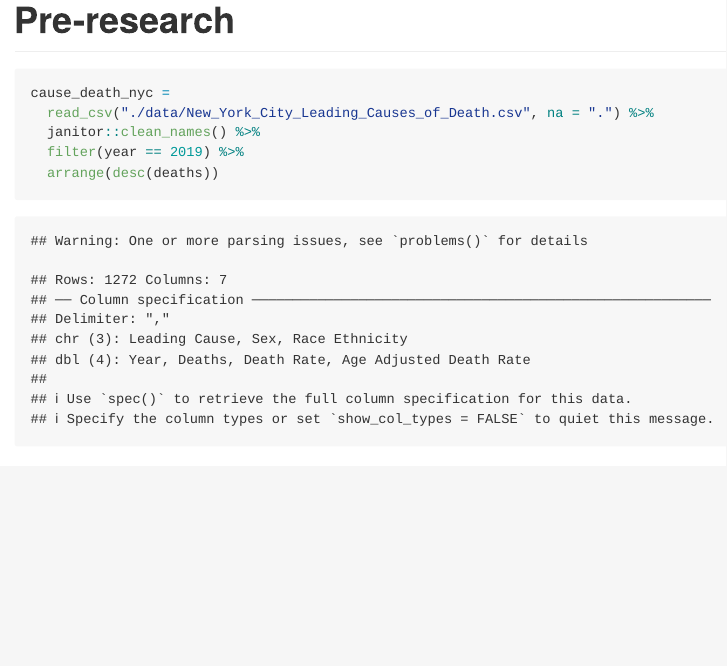
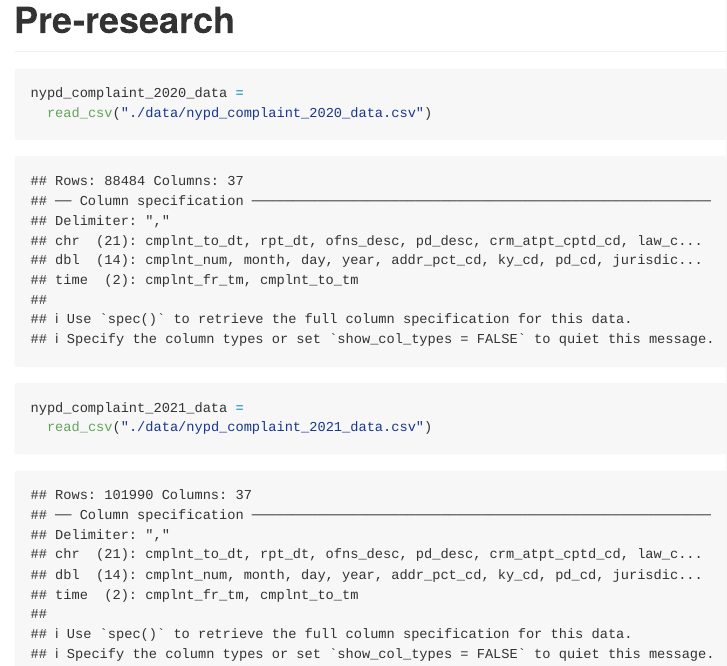
Before and after one commit to beryl66666/p8105_fnp_NYCDeathCause, an R Markdown document (pre_research.Rmd): the page in a window 1100 px wide, from its top. The pictures show the output file pre_research.md that the author committed with the source, drawn offline in the style of GitHub.

Commit message:
tidy data

````diff
--- a/pre_research.Rmd
+++ b/pre_research.Rmd
@@ -9,9 +9,9 @@ library(tidyverse)
 ```
 
 ```{r}
-cause_death_nyc =
-  read_csv("./data/New_York_City_Leading_Causes_of_Death.csv", na = ".") %>%
-  janitor::clean_names() %>%
-  filter(year == 2019) %>%
-  arrange(desc(deaths))
+nypd_complaint_2020_data =
+  read_csv("./data/nypd_complaint_2020_data.csv")
+
+nypd_complaint_2021_data =
+  read_csv("./data/nypd_complaint_2021_data.csv")
 ```
````
Also changed, not shown: pre_research.md, 2 other files.
